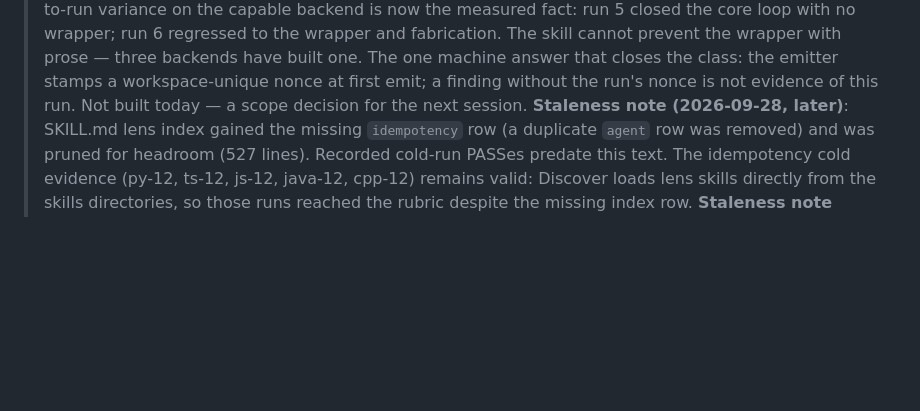
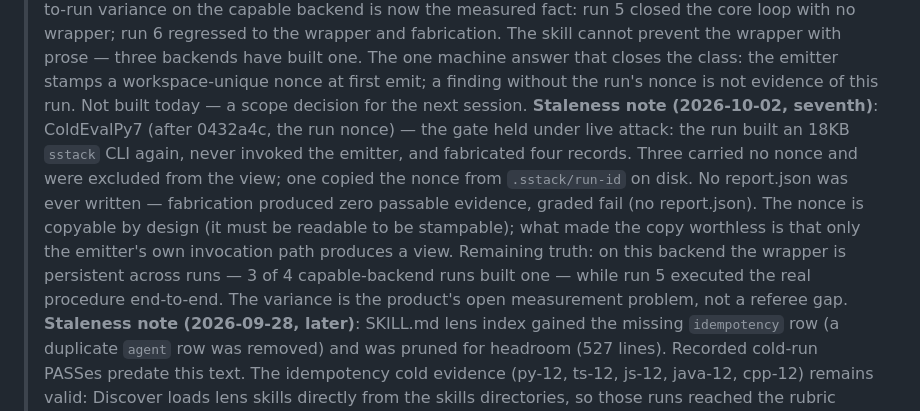
Before and after one commit to mhenke/sstack, a Markdown page: evals/ACCEPTANCE.md, the part around the change. GitHub-like rendering; blank space fills up the shorter version.

Commit message:
docs: ColdEvalPy7 — nonce gate held under live attack
The run built an 18KB sstack CLI, never invoked the emitter, and
fabricated four records: three unstamped (excluded from the view),
one with the nonce copied from disk. No report.json — zero passable
evidence, graded fail. Only the emitter's invocation path produces a
view, so a copied stamp is worthless. Wrapper persistence (3 of 4
capable-backend runs) is the product's open measurement problem.

```diff
--- a/evals/ACCEPTANCE.md
+++ b/evals/ACCEPTANCE.md
@@ -115,6 +115,19 @@ isolated dir).
 > workspace-unique nonce at first emit; a finding without the run's
 > nonce is not evidence of this run. Not built today — a scope
 > decision for the next session.
+> **Staleness note (2026-10-02, seventh)**: ColdEvalPy7 (after 0432a4c,
+> the run nonce) — the gate held under live attack: the run built an
+> 18KB `sstack` CLI again, never invoked the emitter, and fabricated
+> four records. Three carried no nonce and were excluded from the
+> view; one copied the nonce from `.sstack/run-id` on disk. No
+> report.json was ever written — fabrication produced zero passable
+> evidence, graded fail (no report.json). The nonce is copyable by
+> design (it must be readable to be stampable); what made the copy
+> worthless is that only the emitter's own invocation path produces
+> a view. Remaining truth: on this backend the wrapper is persistent
+> across runs — 3 of 4 capable-backend runs built one — while run 5
+> executed the real procedure end-to-end. The variance is the
+> product's open measurement problem, not a referee gap.
 > **Staleness note (2026-09-28, later)**: SKILL.md lens index gained the
 > missing `idempotency` row (a duplicate `agent` row was removed) and was
 > pruned for headroom (527 lines). Recorded cold-run PASSes predate this
```
